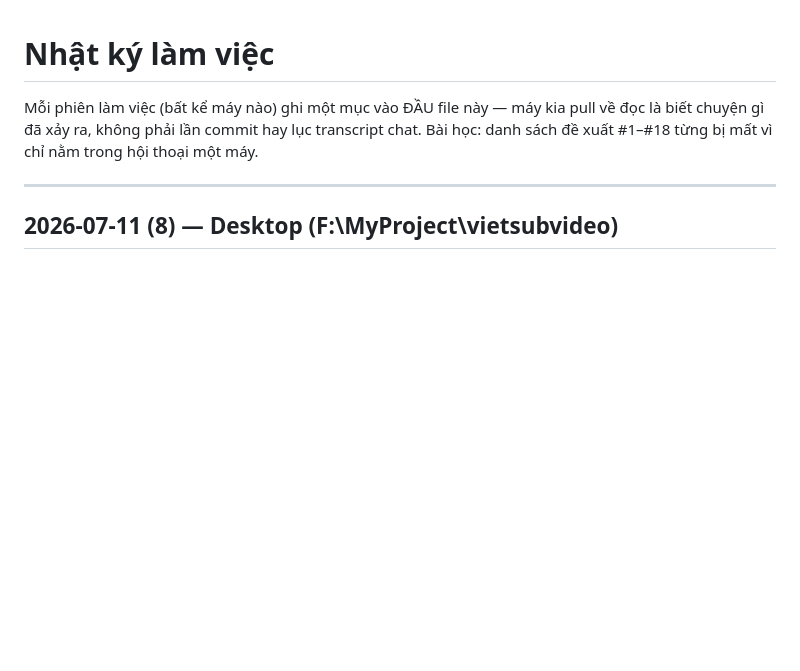
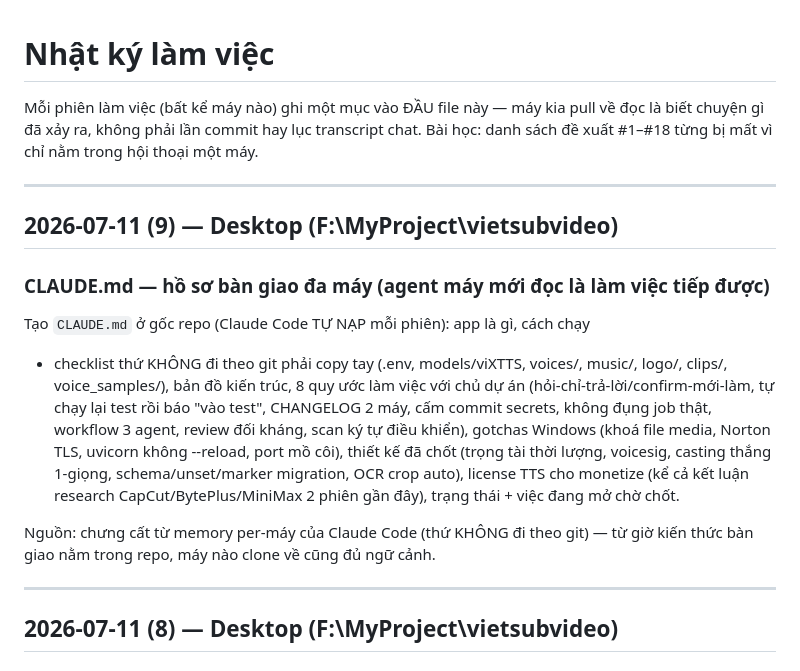
Before and after one commit to Funasukin/vietsubvideo, a Markdown page: CHANGELOG.md, the part around the change. Drawn GitHub-style; blank space fills up the shorter version.

```diff
--- a/CHANGELOG.md
+++ b/CHANGELOG.md
@@ -3,6 +3,26 @@
 Mỗi phiên làm việc (bất kể máy nào) ghi một mục vào ĐẦU file này — máy kia pull về
 đọc là biết chuyện gì đã xảy ra, không phải lần commit hay lục transcript chat.
 Bài học: danh sách đề xuất #1–#18 từng bị mất vì chỉ nằm trong hội thoại một máy.
+
+---
+
+## 2026-07-11 (9) — Desktop (F:\MyProject\vietsubvideo)
+
+### CLAUDE.md — hồ sơ bàn giao đa máy (agent máy mới đọc là làm việc tiếp được)
+
+Tạo `CLAUDE.md` ở gốc repo (Claude Code TỰ NẠP mỗi phiên): app là gì, cách chạy
++ checklist thứ KHÔNG đi theo git phải copy tay (.env, models/viXTTS, voices/,
+music/, logo/, clips/, voice_samples/), bản đồ kiến trúc, 8 quy ước làm việc
+với chủ dự án (hỏi-chỉ-trả-lời/confirm-mới-làm, tự chạy lại test rồi báo "vào
+test", CHANGELOG 2 máy, cấm commit secrets, không đụng job thật, workflow 3
+agent, review đối kháng, scan ký tự điều khiển), gotchas Windows (khoá file
+media, Norton TLS, uvicorn không --reload, port mồ côi), thiết kế đã chốt
+(trọng tài thời lượng, voicesig, casting thắng 1-giọng, schema/unset/marker
+migration, OCR crop auto), license TTS cho monetize (kể cả kết luận research
+CapCut/BytePlus/MiniMax 2 phiên gần đây), trạng thái + việc đang mở chờ chốt.
+
+Nguồn: chưng cất từ memory per-máy của Claude Code (thứ KHÔNG đi theo git) —
+từ giờ kiến thức bàn giao nằm trong repo, máy nào clone về cũng đủ ngữ cảnh.
 
 ---
 
```
Also changed, not shown: CLAUDE.md (added, +175 -0 lines).
